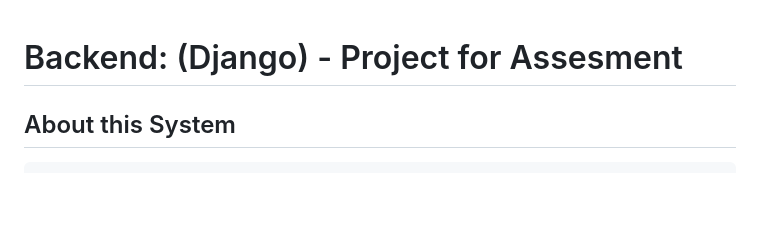
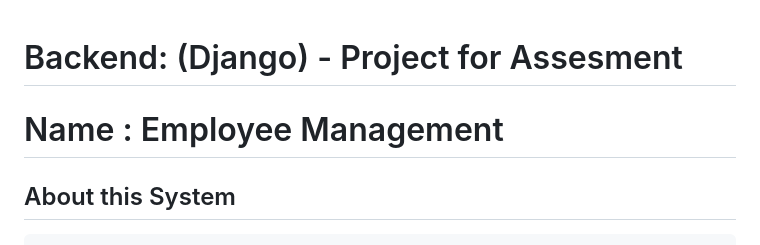
Before and after one commit to 1707073Jafril/django-employee, a Markdown page: README.md, the part around the change. GitHub-like rendering; blank space fills up the shorter version.

````diff
--- a/README.md
+++ b/README.md
@@ -1,4 +1,5 @@
 # Backend: (Django) - Project for Assesment
+# Name : Employee Management
 
 ## About this System
 ```text
````
